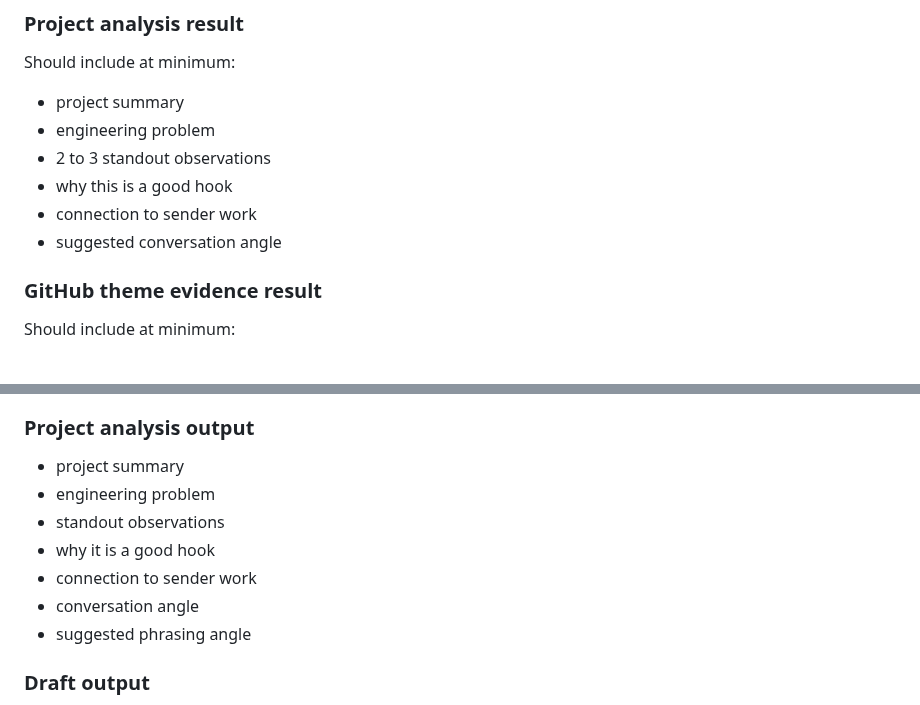
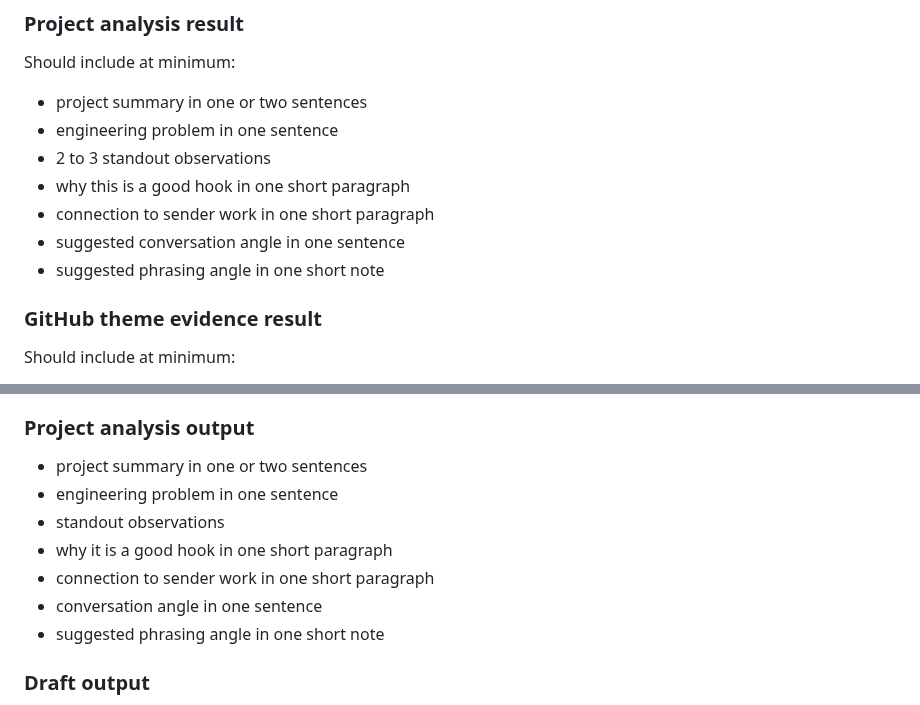
Before and after one commit to sontiachyut/job-hunt-copilot-v4, a Markdown page: docs/github-personalized-outreach-poc-spec.md, 2 parts joined by grey strips. Drawn GitHub-style.

Commit message:
Bound project analysis output

```diff
--- a/docs/github-personalized-outreach-poc-spec.md
+++ b/docs/github-personalized-outreach-poc-spec.md
@@ -756,12 +756,13 @@ Should include at minimum:
 
 Should include at minimum:
 
-- project summary
-- engineering problem
+- project summary in one or two sentences
+- engineering problem in one sentence
 - 2 to 3 standout observations
-- why this is a good hook
-- connection to sender work
-- suggested conversation angle
+- why this is a good hook in one short paragraph
+- connection to sender work in one short paragraph
+- suggested conversation angle in one sentence
+- suggested phrasing angle in one short note
 
 ### GitHub theme evidence result
 
@@ -1081,13 +1082,13 @@ At minimum, the system should be able to produce:
 
 ### Project analysis output
 
-- project summary
-- engineering problem
+- project summary in one or two sentences
+- engineering problem in one sentence
 - standout observations
-- why it is a good hook
-- connection to sender work
-- conversation angle
-- suggested phrasing angle
+- why it is a good hook in one short paragraph
+- connection to sender work in one short paragraph
+- conversation angle in one sentence
+- suggested phrasing angle in one short note
 
 ### Draft output
 
```
